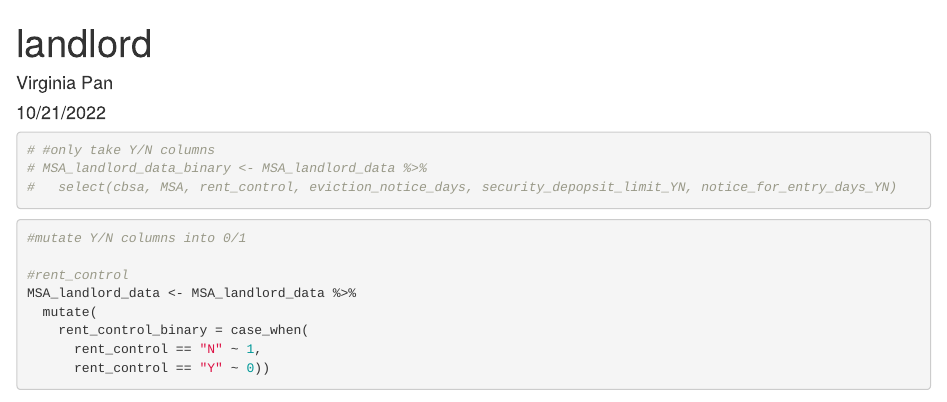
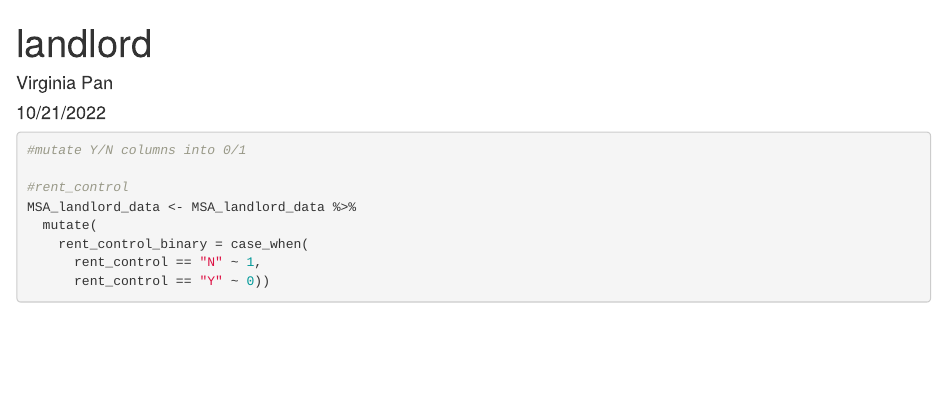
Before and after one commit to gbianch/ZNE_Capital_GP, an R Markdown document (src/landlord.Rmd): the page in a window 1100 px wide, from its top. Rendered offline with R 4.5, knitr and Pandoc, with nearby package versions; some code elsewhere in the file could not run offline.

````diff
--- a/src/landlord.Rmd
+++ b/src/landlord.Rmd
@@ -14,13 +14,6 @@
 library(kableExtra)
 
 MSA_landlord_data <- read_sheet("https://docs.google.com/spreadsheets/d/1zCePYRyJ5lb1Z5jvCujg17EtwqpxJN1E1_HwJL66uLM/edit#gid=122953884")
-```
-
-
-```{r}
-# #only take Y/N columns
-# MSA_landlord_data_binary <- MSA_landlord_data %>%
-#   select(cbsa, MSA, rent_control, eviction_notice_days, security_depopsit_limit_YN, notice_for_entry_days_YN)
 ```
 
 ```{r}
````
